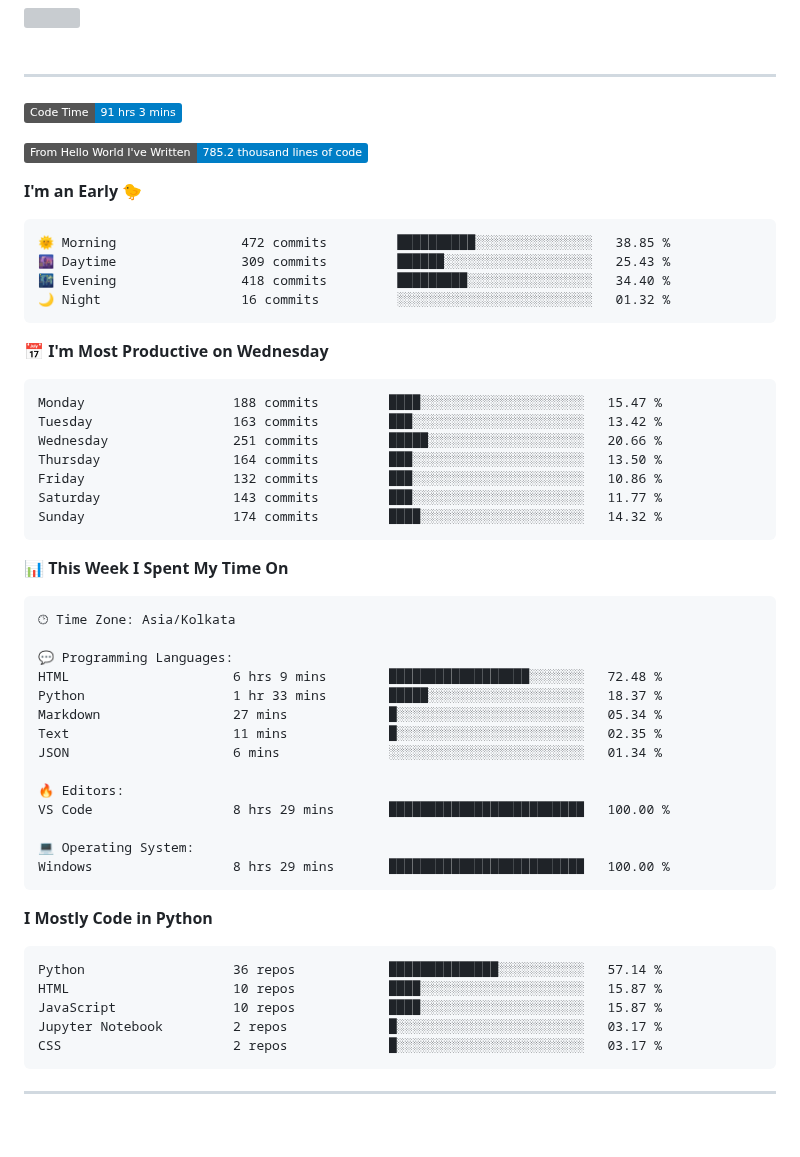
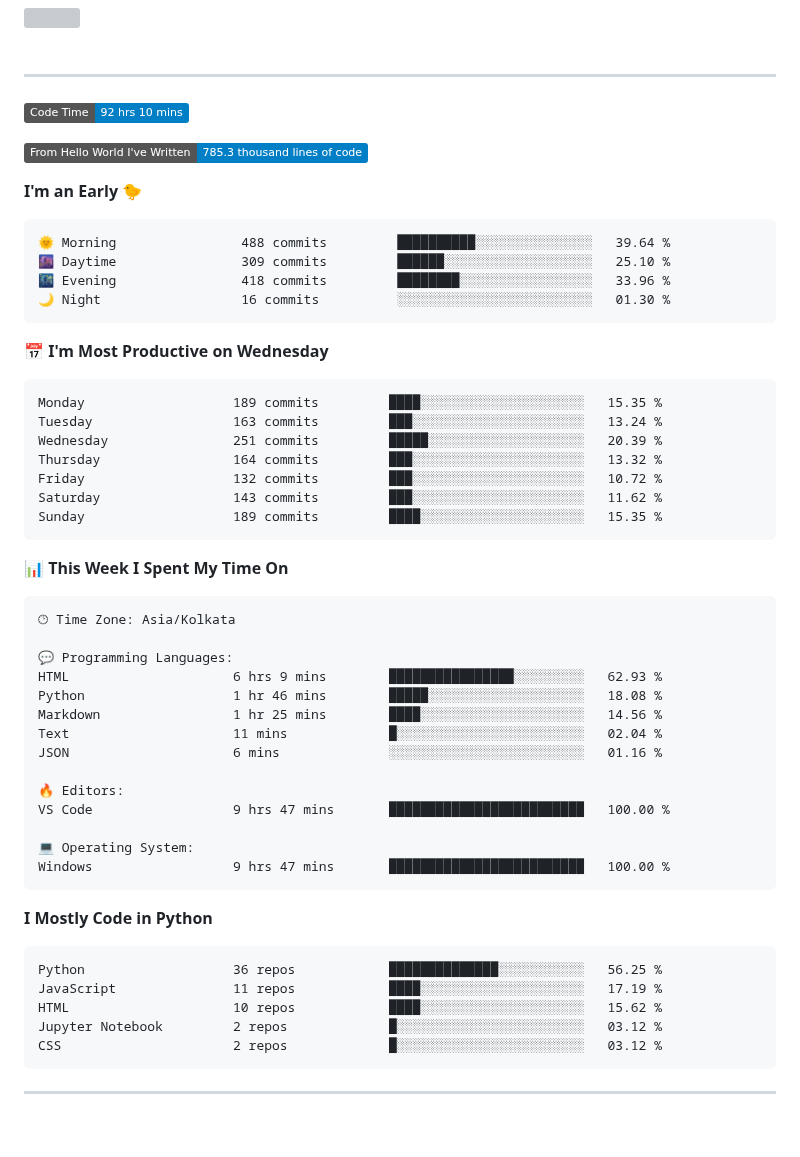
Before and after one commit to SpreadSheets600/SpreadSheets600, a Markdown page: README.md, the part around the change. Drawn GitHub-style; badges without logos; grey boxes are pictures that could not be loaded.

Commit message:
Updated with Dev Metrics

````diff
--- a/README.md
+++ b/README.md
@@ -305,28 +305,28 @@
 
 ---
 <!--START_SECTION:waka-->
-![Code Time](http://img.shields.io/badge/Code%20Time-91%20hrs%203%20mins-blue)
+![Code Time](http://img.shields.io/badge/Code%20Time-92%20hrs%2010%20mins-blue)
 
-![Lines of code](https://img.shields.io/badge/From%20Hello%20World%20I%27ve%20Written-785.2%20thousand%20lines%20of%20code-blue)
+![Lines of code](https://img.shields.io/badge/From%20Hello%20World%20I%27ve%20Written-785.3%20thousand%20lines%20of%20code-blue)
 
 **I'm an Early 🐤**
 
 ```text
-🌞 Morning                472 commits         ██████████░░░░░░░░░░░░░░░   38.85 %
-🌆 Daytime                309 commits         ██████░░░░░░░░░░░░░░░░░░░   25.43 %
-🌃 Evening                418 commits         █████████░░░░░░░░░░░░░░░░   34.40 %
-🌙 Night                  16 commits          ░░░░░░░░░░░░░░░░░░░░░░░░░   01.32 %
+🌞 Morning                488 commits         ██████████░░░░░░░░░░░░░░░   39.64 %
+🌆 Daytime                309 commits         ██████░░░░░░░░░░░░░░░░░░░   25.10 %
+🌃 Evening                418 commits         ████████░░░░░░░░░░░░░░░░░   33.96 %
+🌙 Night                  16 commits          ░░░░░░░░░░░░░░░░░░░░░░░░░   01.30 %
 ```
 📅 **I'm Most Productive on Wednesday**
 
 ```text
-Monday                   188 commits         ████░░░░░░░░░░░░░░░░░░░░░   15.47 %
-Tuesday                  163 commits         ███░░░░░░░░░░░░░░░░░░░░░░   13.42 %
-Wednesday                251 commits         █████░░░░░░░░░░░░░░░░░░░░   20.66 %
-Thursday                 164 commits         ███░░░░░░░░░░░░░░░░░░░░░░   13.50 %
-Friday                   132 commits         ███░░░░░░░░░░░░░░░░░░░░░░   10.86 %
-Saturday                 143 commits         ███░░░░░░░░░░░░░░░░░░░░░░   11.77 %
-Sunday                   174 commits         ████░░░░░░░░░░░░░░░░░░░░░   14.32 %
+Monday                   189 commits         ████░░░░░░░░░░░░░░░░░░░░░   15.35 %
+Tuesday                  163 commits         ███░░░░░░░░░░░░░░░░░░░░░░   13.24 %
+Wednesday                251 commits         █████░░░░░░░░░░░░░░░░░░░░   20.39 %
+Thursday                 164 commits         ███░░░░░░░░░░░░░░░░░░░░░░   13.32 %
+Friday                   132 commits         ███░░░░░░░░░░░░░░░░░░░░░░   10.72 %
+Saturday                 143 commits         ███░░░░░░░░░░░░░░░░░░░░░░   11.62 %
+Sunday                   189 commits         ████░░░░░░░░░░░░░░░░░░░░░   15.35 %
 ```
 
 
@@ -336,27 +336,27 @@ Sunday                   174 commits         ████░░░░░░░
 🕑︎ Time Zone: Asia/Kolkata
 
 💬 Programming Languages:
-HTML                     6 hrs 9 mins        ██████████████████░░░░░░░   72.48 %
-Python                   1 hr 33 mins        █████░░░░░░░░░░░░░░░░░░░░   18.37 %
-Markdown                 27 mins             █░░░░░░░░░░░░░░░░░░░░░░░░   05.34 %
-Text                     11 mins             █░░░░░░░░░░░░░░░░░░░░░░░░   02.35 %
-JSON                     6 mins              ░░░░░░░░░░░░░░░░░░░░░░░░░   01.34 %
+HTML                     6 hrs 9 mins        ████████████████░░░░░░░░░   62.93 %
+Python                   1 hr 46 mins        █████░░░░░░░░░░░░░░░░░░░░   18.08 %
+Markdown                 1 hr 25 mins        ████░░░░░░░░░░░░░░░░░░░░░   14.56 %
+Text                     11 mins             █░░░░░░░░░░░░░░░░░░░░░░░░   02.04 %
+JSON                     6 mins              ░░░░░░░░░░░░░░░░░░░░░░░░░   01.16 %
 
 🔥 Editors:
-VS Code                  8 hrs 29 mins       █████████████████████████   100.00 %
+VS Code                  9 hrs 47 mins       █████████████████████████   100.00 %
 
 💻 Operating System:
-Windows                  8 hrs 29 mins       █████████████████████████   100.00 %
+Windows                  9 hrs 47 mins       █████████████████████████   100.00 %
 ```
 
 **I Mostly Code in Python**
 
 ```text
-Python                   36 repos            ██████████████░░░░░░░░░░░   57.14 %
-HTML                     10 repos            ████░░░░░░░░░░░░░░░░░░░░░   15.87 %
-JavaScript               10 repos            ████░░░░░░░░░░░░░░░░░░░░░   15.87 %
-Jupyter Notebook         2 repos             █░░░░░░░░░░░░░░░░░░░░░░░░   03.17 %
-CSS                      2 repos             █░░░░░░░░░░░░░░░░░░░░░░░░   03.17 %
+Python                   36 repos            ██████████████░░░░░░░░░░░   56.25 %
+JavaScript               11 repos            ████░░░░░░░░░░░░░░░░░░░░░   17.19 %
+HTML                     10 repos            ████░░░░░░░░░░░░░░░░░░░░░   15.62 %
+Jupyter Notebook         2 repos             █░░░░░░░░░░░░░░░░░░░░░░░░   03.12 %
+CSS                      2 repos             █░░░░░░░░░░░░░░░░░░░░░░░░   03.12 %
 ```
 
 
````
